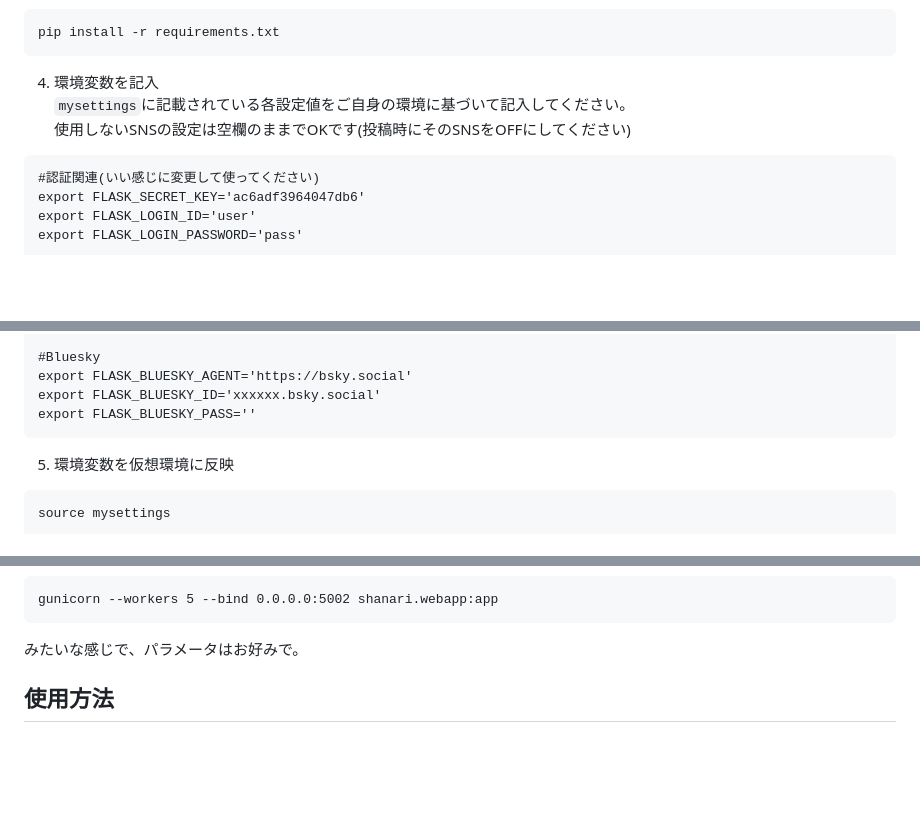
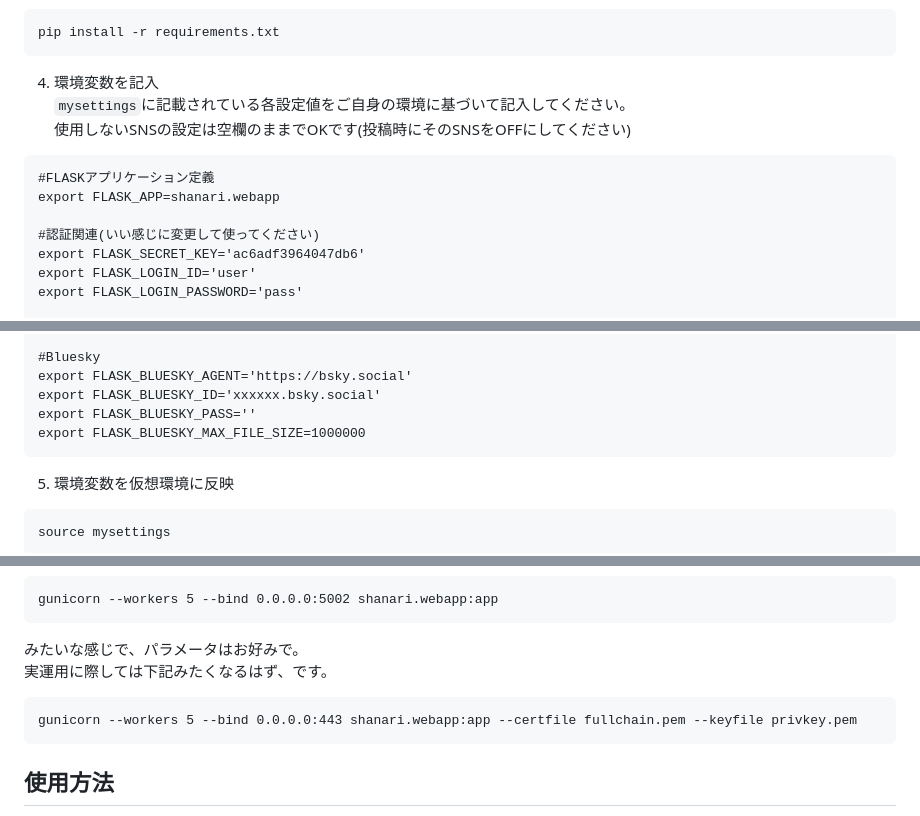
Before and after one commit to Yogorouza/Shanari, a Markdown page: README.md, 3 parts joined by grey strips. Drawn GitHub-style; blank space fills up the shorter version.

````diff
--- a/README.md
+++ b/README.md
@@ -32,6 +32,9 @@ pip install -r requirements.txt
 `mysettings`に記載されている各設定値をご自身の環境に基づいて記入してください。
 使用しないSNSの設定は空欄のままでOKです(投稿時にそのSNSをOFFにしてください)
 ```
+#FLASKアプリケーション定義
+export FLASK_APP=shanari.webapp
+
 #認証関連(いい感じに変更して使ってください)
 export FLASK_SECRET_KEY='ac6adf3964047db6'
 export FLASK_LOGIN_ID='user'
@@ -55,6 +58,7 @@ export FLASK_MISSKEY_TOKEN=''
 export FLASK_BLUESKY_AGENT='https://bsky.social'
 export FLASK_BLUESKY_ID='xxxxxx.bsky.social'
 export FLASK_BLUESKY_PASS=''
+export FLASK_BLUESKY_MAX_FILE_SIZE=1000000
 ```
 
 5. 環境変数を仮想環境に反映
@@ -78,6 +82,10 @@ flask run
 gunicorn --workers 5 --bind 0.0.0.0:5002 shanari.webapp:app
 ```
 みたいな感じで、パラメータはお好みで。
+実運用に際しては下記みたくなるはず、です。
+```
+gunicorn --workers 5 --bind 0.0.0.0:443 shanari.webapp:app --certfile fullchain.pem --keyfile privkey.pem
+```
 
 ## 使用方法
 とりあえず見たままです。
````
Also changed, not shown: other parts of README.md (+3 -1 lines).
